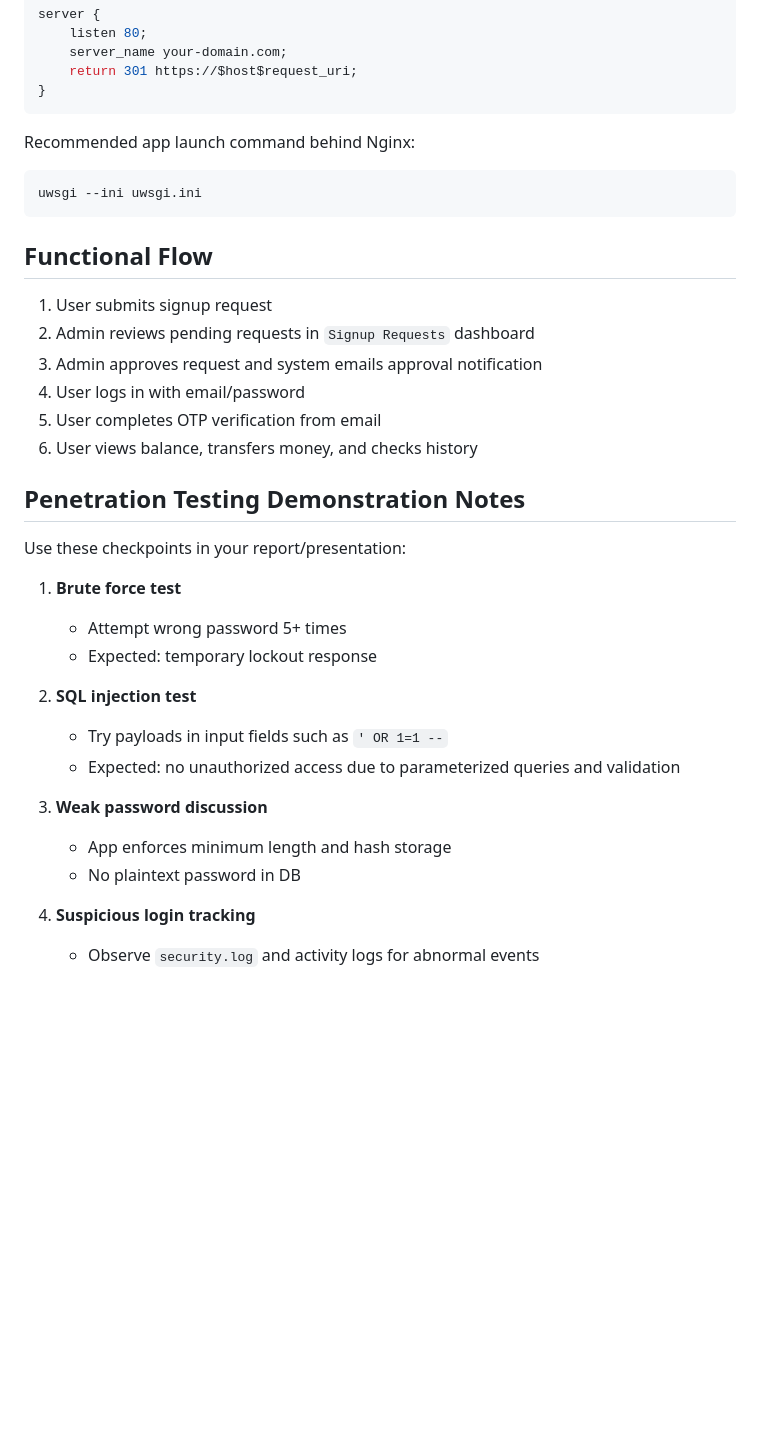
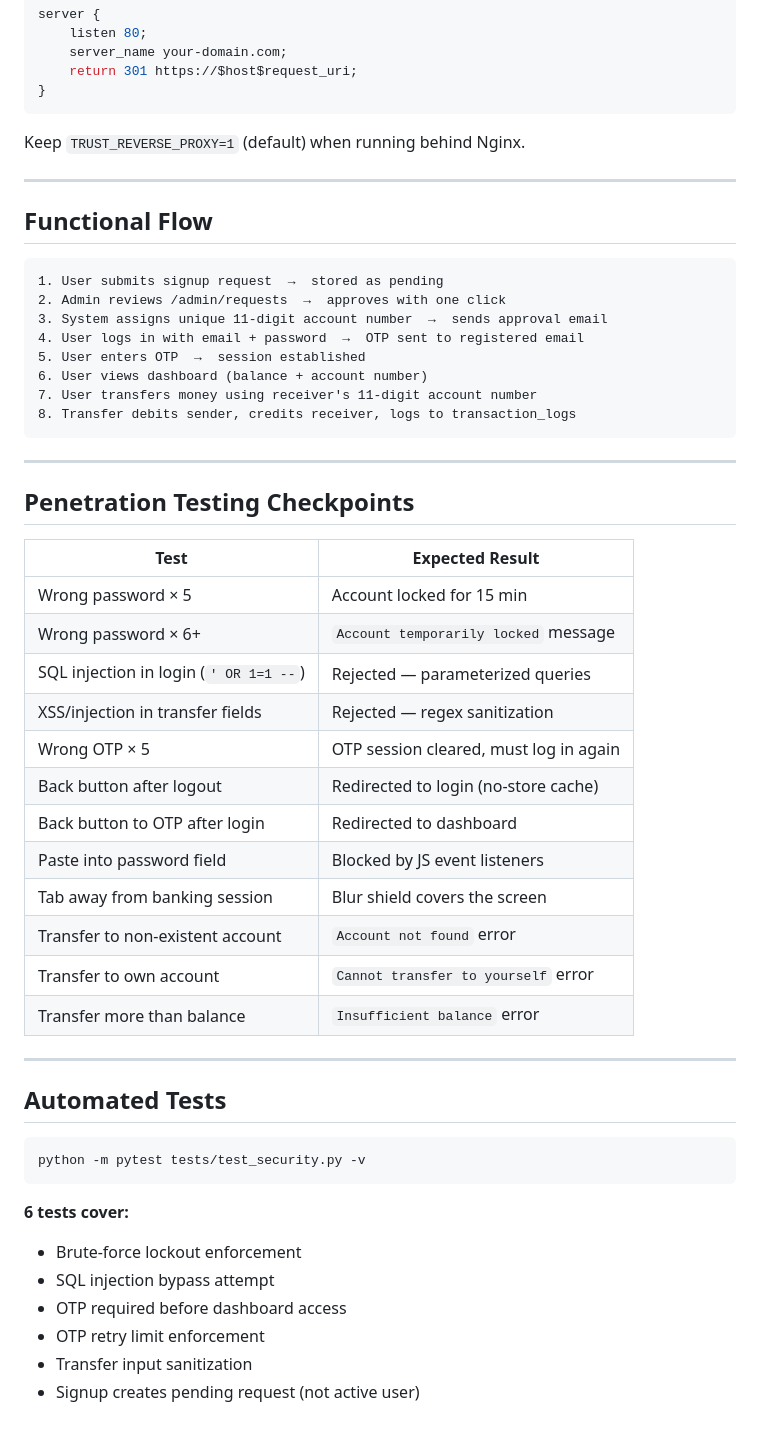
Before and after one commit to Zelda-k808/Cybersecurity-Framework-for-Rural-Digital-Banking, a Markdown page: README.md, the part around one of its changes. GitHub-like rendering; blank space fills up the shorter version.

````diff
--- a/README.md
+++ b/README.md
@@ -218,35 +195,54 @@ server {
 }
 ```
 
-Recommended app launch command behind Nginx:
+Keep `TRUST_REVERSE_PROXY=1` (default) when running behind Nginx.
+
+---
+
+## Functional Flow
+
+```
+1. User submits signup request  →  stored as pending
+2. Admin reviews /admin/requests  →  approves with one click
+3. System assigns unique 11-digit account number  →  sends approval email
+4. User logs in with email + password  →  OTP sent to registered email
+5. User enters OTP  →  session established
+6. User views dashboard (balance + account number)
+7. User transfers money using receiver's 11-digit account number
+8. Transfer debits sender, credits receiver, logs to transaction_logs
+```
+
+---
+
+## Penetration Testing Checkpoints
+
+| Test | Expected Result |
+|---|---|
+| Wrong password × 5 | Account locked for 15 min |
+| Wrong password × 6+ | `Account temporarily locked` message |
+| SQL injection in login (`' OR 1=1 --`) | Rejected — parameterized queries |
+| XSS/injection in transfer fields | Rejected — regex sanitization |
+| Wrong OTP × 5 | OTP session cleared, must log in again |
+| Back button after logout | Redirected to login (no-store cache) |
+| Back button to OTP after login | Redirected to dashboard |
+| Paste into password field | Blocked by JS event listeners |
+| Tab away from banking session | Blur shield covers the screen |
+| Transfer to non-existent account | `Account not found` error |
+| Transfer to own account | `Cannot transfer to yourself` error |
+| Transfer more than balance | `Insufficient balance` error |
+
+---
+
+## Automated Tests
 
 ```bash
-uwsgi --ini uwsgi.ini
+python -m pytest tests/test_security.py -v
 ```
 
-## Functional Flow
-1. User submits signup request
-2. Admin reviews pending requests in `Signup Requests` dashboard
-3. Admin approves request and system emails approval notification
-4. User logs in with email/password
-5. User completes OTP verification from email
-6. User views balance, transfers money, and checks history
-
-## Penetration Testing Demonstration Notes
-
-Use these checkpoints in your report/presentation:
-
-1. **Brute force test**
-   - Attempt wrong password 5+ times
-   - Expected: temporary lockout response
-
-2. **SQL injection test**
-   - Try payloads in input fields such as `' OR 1=1 --`
-   - Expected: no unauthorized access due to parameterized queries and validation
-
-3. **Weak password discussion**
-   - App enforces minimum length and hash storage
-   - No plaintext password in DB
-
-4. **Suspicious login tracking**
-   - Observe `security.log` and activity logs for abnormal events
+**6 tests cover:**
+- Brute-force lockout enforcement
+- SQL injection bypass attempt
+- OTP required before dashboard access
+- OTP retry limit enforcement
+- Transfer input sanitization
+- Signup creates pending request (not active user)
````
Also changed, not shown: other parts of README.md (+127 -150 lines).
